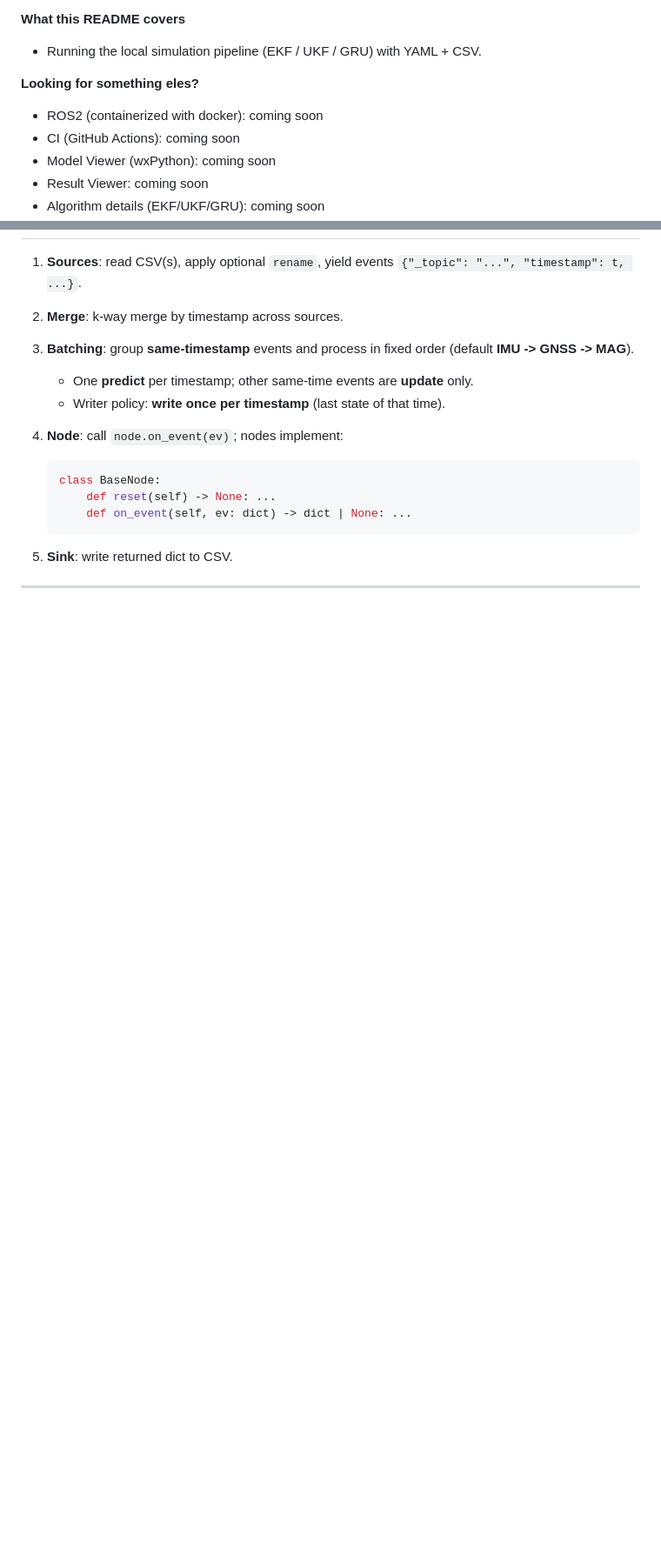
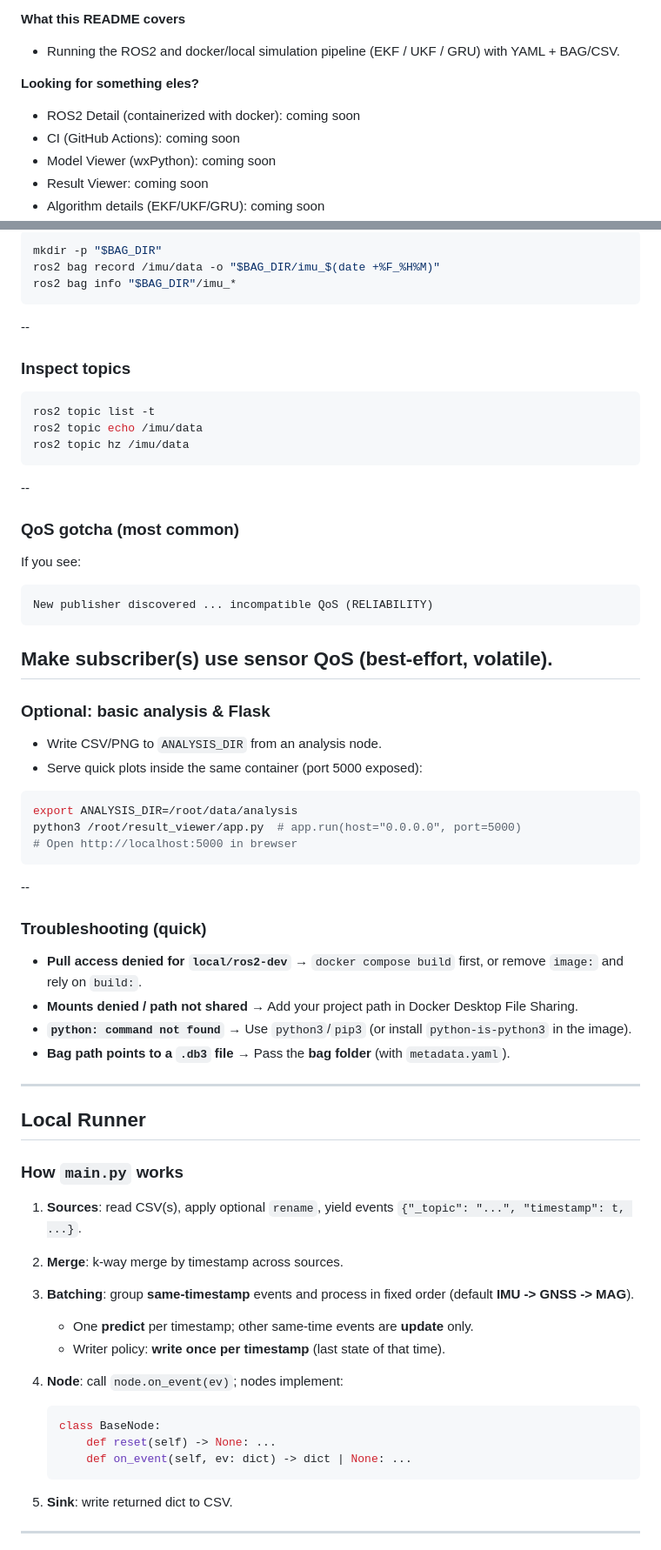
Before and after one commit to txc215/masv-platform, a Markdown page: README.md, 2 parts joined by grey strips. Shown at 87% size. Drawn GitHub-style; blank space fills up the shorter version.

Commit message:
Added quick start for ROS2 container simulation

````diff
--- a/README.md
+++ b/README.md
@@ -18,11 +18,11 @@ Use ROS2 for live systems and integration; use the local runner for quick offlin
 
 **What this README covers**
 
-* Running the local simulation pipeline (EKF / UKF / GRU) with YAML + CSV.
+* Running the ROS2 and docker/local simulation pipeline (EKF / UKF / GRU) with YAML + BAG/CSV.
 
 **Looking for something eles?**
 
-- ROS2 (containerized with docker): coming soon
+- ROS2 Detail (containerized with docker): coming soon
 - CI (GitHub Actions): coming soon
 - Model Viewer (wxPython): coming soon
 - Result Viewer: coming soon
@@ -63,3 +142,49 @@ Outputs go to `data/simple_outputs/state_*.csv` with columns like `timestamp,x,y
+```bash
+mkdir -p "$BAG_DIR"
+ros2 bag record /imu/data -o "$BAG_DIR/imu_$(date +%F_%H%M)"
+ros2 bag info "$BAG_DIR"/imu_*
+```
+--
+### Inspect topics
+
+```bash
+ros2 topic list -t
+ros2 topic echo /imu/data
+ros2 topic hz /imu/data
+```
+--
+### QoS gotcha (most common)
+
+If you see:
+
+```
+New publisher discovered ... incompatible QoS (RELIABILITY)
+```
+
+Make subscriber(s) use **sensor QoS** (best-effort, volatile).
+--
+### Optional: basic analysis & Flask
+
+* Write CSV/PNG to `ANALYSIS_DIR` from an analysis node.
+* Serve quick plots inside the same container (port 5000 exposed):
+
+```bash
+export ANALYSIS_DIR=/root/data/analysis
+python3 /root/result_viewer/app.py  # app.run(host="0.0.0.0", port=5000)
+# Open http://localhost:5000 in brewser
+```
+--
+### Troubleshooting (quick)
+
+* **Pull access denied for `local/ros2-dev`** → `docker compose build` first, or remove `image:` and rely on `build:`.
+* **Mounts denied / path not shared** → Add your project path in Docker Desktop File Sharing.
+* **`python: command not found`** → Use `python3`/`pip3` (or install `python-is-python3` in the image).
+* **Bag path points to a `.db3` file** → Pass the **bag folder** (with `metadata.yaml`).
+
+---
+## Local Runner
+
+### How `main.py` works
 
 1. **Sources**: read CSV(s), apply optional `rename`, yield events `{"_topic": "...", "timestamp": t, ...}`.
 2. **Merge**: k-way merge by timestamp across sources.
````
Also changed, not shown: other parts of README.md (+88 -9 lines).
